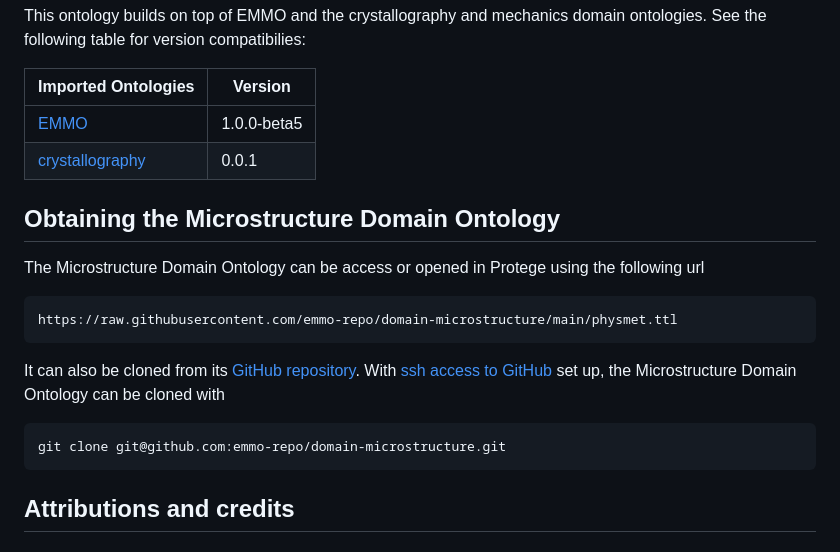
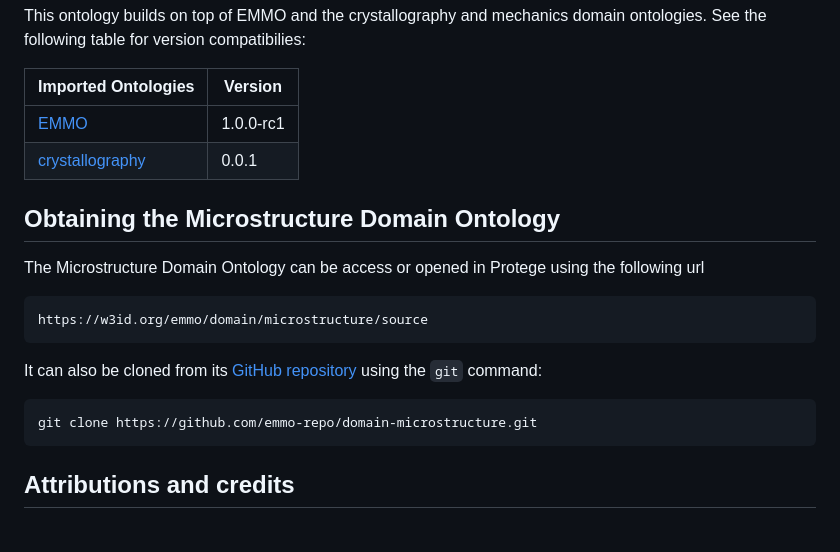
Before and after one commit to emmo-repo/domain-microstructure, a Markdown page: README.md, the part around the change. GitHub-like rendering.

Commit message:
Updated README file from suggestions in issue #12

```diff
--- a/README.md
+++ b/README.md
@@ -59,7 +59,7 @@ compatibilies:
 
 | Imported Ontologies  | Version           |
 | -------------------- | ----------------- |
-| [EMMO][1]            | 1.0.0-beta5       |
+| [EMMO][1]            | 1.0.0-rc1         |
 | [crystallography][2] | 0.0.1             |
 
 
@@ -68,13 +68,12 @@ Obtaining the Microstructure Domain Ontology
 The Microstructure Domain Ontology can be access or opened in Protege
 using the following url
 
-    https://raw.githubusercontent.com/emmo-repo/domain-microstructure/main/physmet.ttl
+    https://w3id.org/emmo/domain/microstructure/source
 
-It can also be cloned from its [GitHub repository][3].  With [ssh
-access to GitHub][github-ssh] set up, the Microstructure Domain
-Ontology can be cloned with
+It can also be cloned from its [GitHub repository][3] using the `git`
+command:
 
-    git clone git@github.com:emmo-repo/domain-microstructure.git
+    git clone https://github.com/emmo-repo/domain-microstructure.git
 
 
 
```
